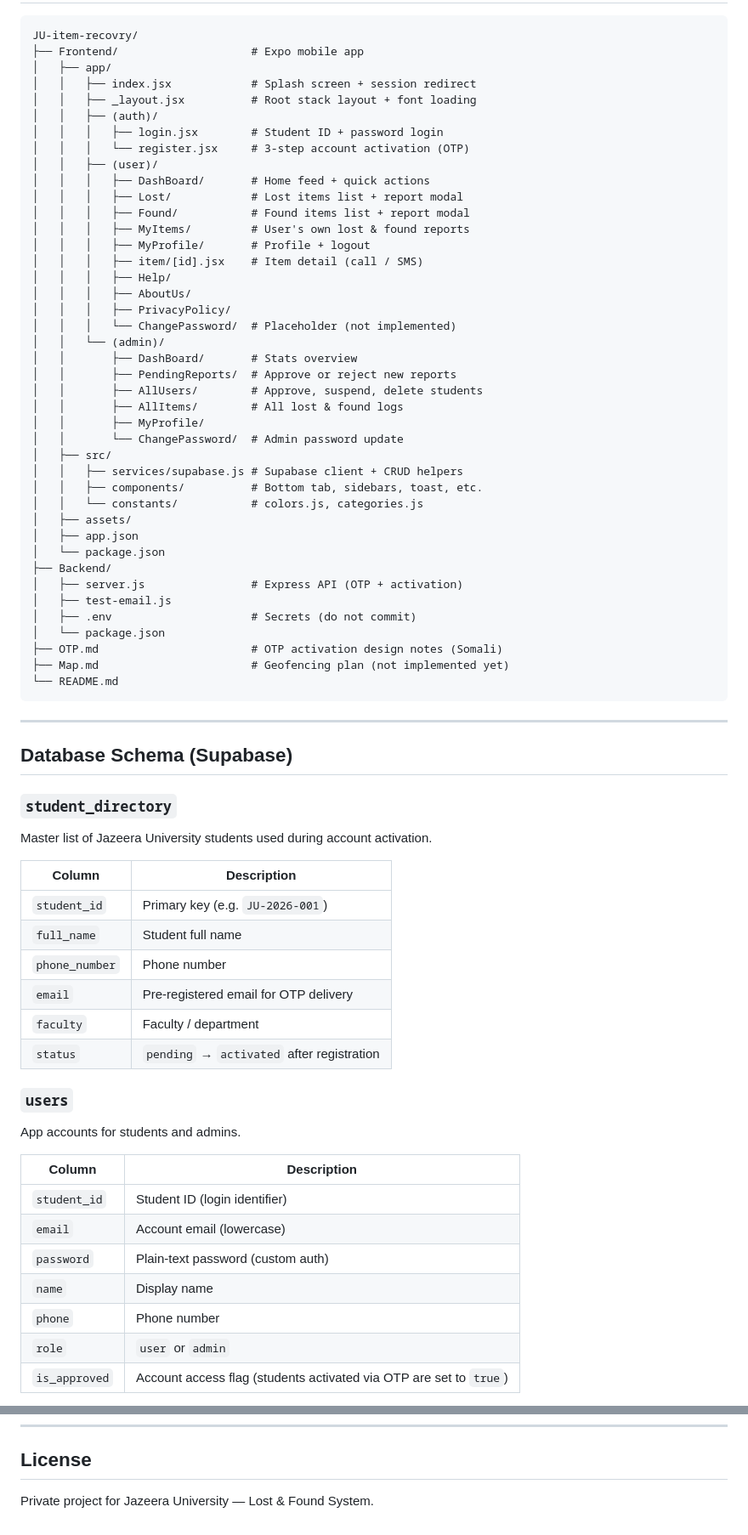
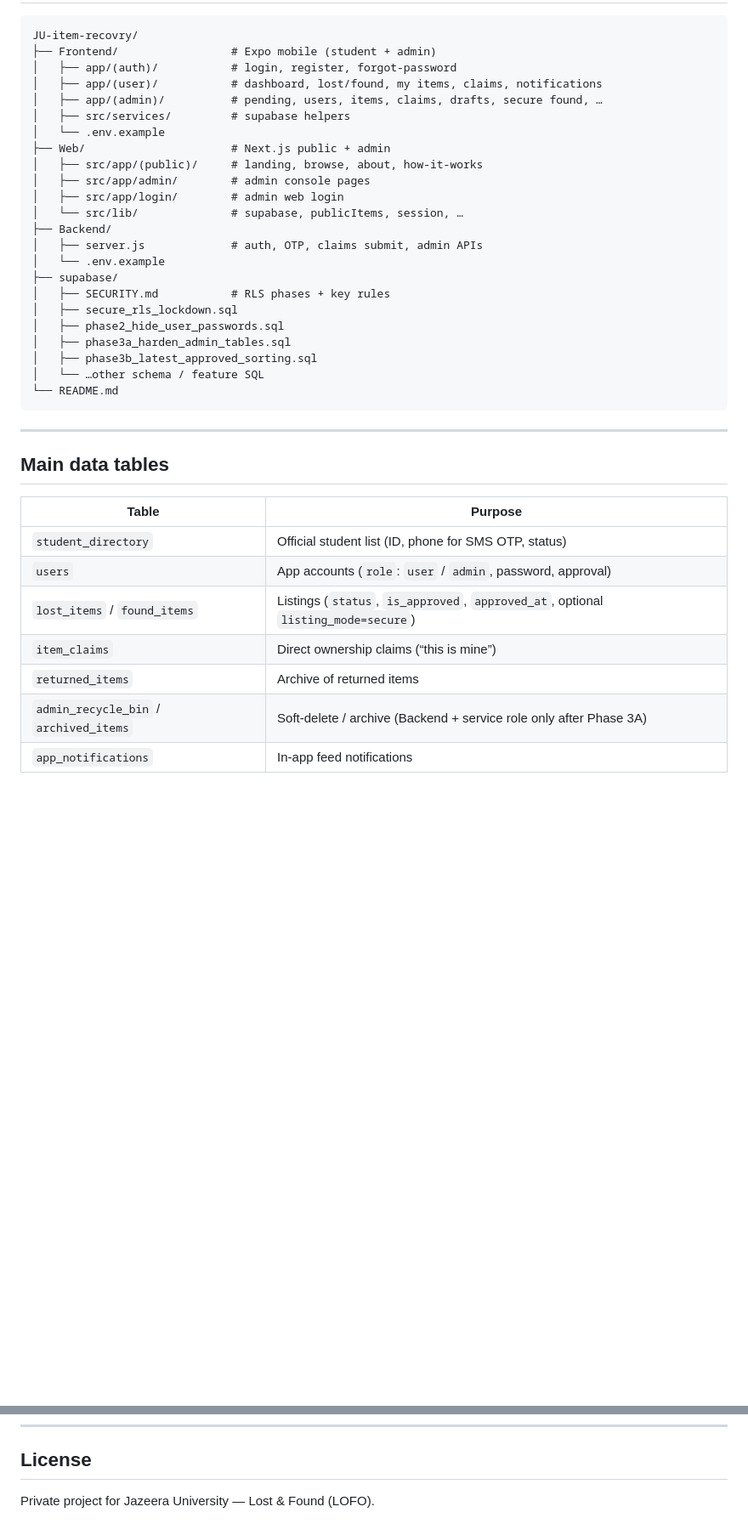
Before and after one commit to Abdirahman-git/Ju-item-recovery-system, a Markdown page: README.md, 2 parts joined by grey strips. Shown at 85% size. Drawn GitHub-style; blank space fills up the shorter version.

Commit message:
Update README to match the current Web + Backend + mobile stack.
Document the three apps, SMS OTP auth, admin APIs, RLS SQL phases, and env templates; remove outdated Map/OTP/geofencing references.

````diff
--- a/README.md
+++ b/README.md
@@ -55,76 +67,41 @@ New item reports start as **`pending_review`** (legacy: `is_approved: false`) an
 
 ```
 JU-item-recovry/
-├── Frontend/                    # Expo mobile app
-│   ├── app/
-│   │   ├── index.jsx            # Splash screen + session redirect
-│   │   ├── _layout.jsx          # Root stack layout + font loading
-│   │   ├── (auth)/
-│   │   │   ├── login.jsx        # Student ID + password login
-│   │   │   └── register.jsx     # 3-step account activation (OTP)
-│   │   ├── (user)/
-│   │   │   ├── DashBoard/       # Home feed + quick actions
-│   │   │   ├── Lost/            # Lost items list + report modal
-│   │   │   ├── Found/           # Found items list + report modal
-│   │   │   ├── MyItems/         # User's own lost & found reports
-│   │   │   ├── MyProfile/       # Profile + logout
-│   │   │   ├── item/[id].jsx    # Item detail (call / SMS)
-│   │   │   ├── Help/
-│   │   │   ├── AboutUs/
-│   │   │   ├── PrivacyPolicy/
-│   │   │   └── ChangePassword/  # Placeholder (not implemented)
-│   │   └── (admin)/
-│   │       ├── DashBoard/       # Stats overview
-│   │       ├── PendingReports/  # Approve or reject new reports
-│   │       ├── AllUsers/        # Approve, suspend, delete students
-│   │       ├── AllItems/        # All lost & found logs
-│   │       ├── MyProfile/
-│   │       └── ChangePassword/  # Admin password update
-│   ├── src/
-│   │   ├── services/supabase.js # Supabase client + CRUD helpers
-│   │   ├── components/          # Bottom tab, sidebars, toast, etc.
-│   │   └── constants/           # colors.js, categories.js
-│   ├── assets/
-│   ├── app.json
-│   └── package.json
+├── Frontend/                 # Expo mobile (student + admin)
+│   ├── app/(auth)/           # login, register, forgot-password
+│   ├── app/(user)/           # dashboard, lost/found, my items, claims, notifications
+│   ├── app/(admin)/          # pending, users, items, claims, drafts, secure found, …
+│   ├── src/services/         # supabase helpers
+│   └── .env.example
+├── Web/                      # Next.js public + admin
+│   ├── src/app/(public)/     # landing, browse, about, how-it-works
+│   ├── src/app/admin/        # admin console pages
+│   ├── src/app/login/        # admin web login
+│   └── src/lib/              # supabase, publicItems, session, …
 ├── Backend/
-│   ├── server.js                # Express API (OTP + activation)
-│   ├── test-email.js
-│   ├── .env                     # Secrets (do not commit)
-│   └── package.json
-├── OTP.md                       # OTP activation design notes (Somali)
-├── Map.md                       # Geofencing plan (not implemented yet)
+│   ├── server.js             # auth, OTP, claims submit, admin APIs
+│   └── .env.example
+├── supabase/
+│   ├── SECURITY.md           # RLS phases + key rules
+│   ├── secure_rls_lockdown.sql
+│   ├── phase2_hide_user_passwords.sql
+│   ├── phase3a_harden_admin_tables.sql
+│   ├── phase3b_latest_approved_sorting.sql
+│   └── …other schema / feature SQL
 └── README.md
 ```
 
 ---
 
-## Database Schema (Supabase)
+## Main data tables
 
-### `student_directory`
+| Table | Purpose |
+|-------|---------|
+| `student_directory` | Official student list (ID, phone for SMS OTP, status) |
+| `users` | App accounts (`role`: `user` / `admin`, password, approval) |
+| `lost_items` / `found_items` | Listings (`status`, `is_approved`, `approved_at`, optional `listing_mode=secure`) |
+| `item_claims` | Direct ownership claims (“this is mine”) |
+| `returned_items` | Archive of returned items |
+| `admin_recycle_bin` / `archived_items` | Soft-delete / archive (Backend + service role only after Phase 3A) |
+| `app_notifications` | In-app feed notifications |
 
-Master list of Jazeera University students used during account activation.
-
-| Column | Description |
-|--------|-------------|
-| `student_id` | Primary key (e.g. `JU-2026-001`) |
-| `full_name` | Student full name |
-| `phone_number` | Phone number |
-| `email` | Pre-registered email for OTP delivery |
-| `faculty` | Faculty / department |
-| `status` | `pending` → `activated` after registration |
-
-### `users`
-
-App accounts for students and admins.
-
-| Column | Description |
-|--------|-------------|
-| `student_id` | Student ID (login identifier) |
-| `email` | Account email (lowercase) |
-| `password` | Plain-text password (custom auth) |
-| `name` | Display name |
-| `phone` | Phone number |
-| `role` | `user` or `admin` |
-| `is_approved` | Account access flag (students activated via OTP are set to `true`) |
-
@@ -359,4 +239,4 @@ The admin dashboard shows "Geofencing Active" as UI placeholder — geofencing i
 
 ## License
 
-Private project for Jazeera University — Lost & Found System.
+Private project for Jazeera University — Lost & Found (LOFO).
````
Also changed, not shown: other parts of README.md (+130 -215 lines).
